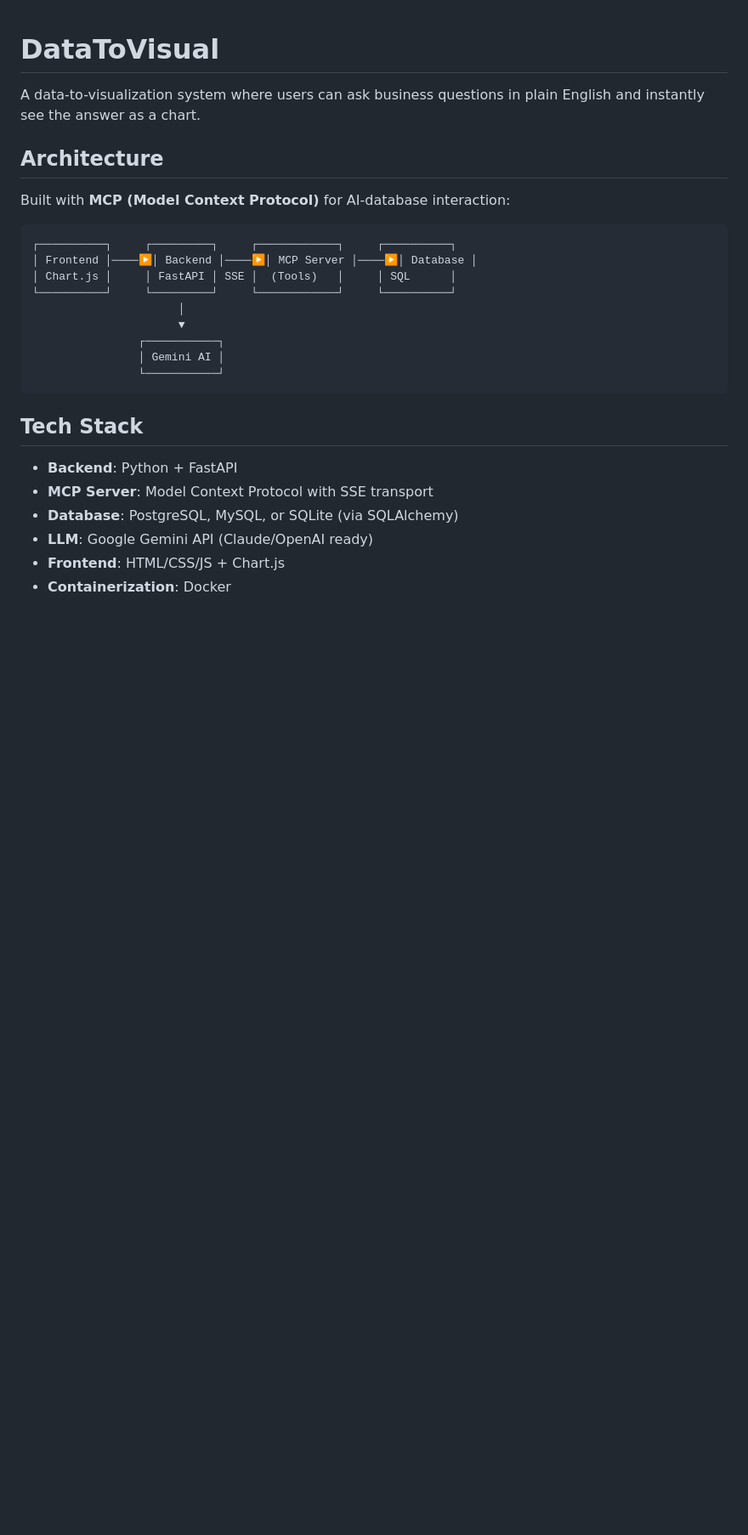
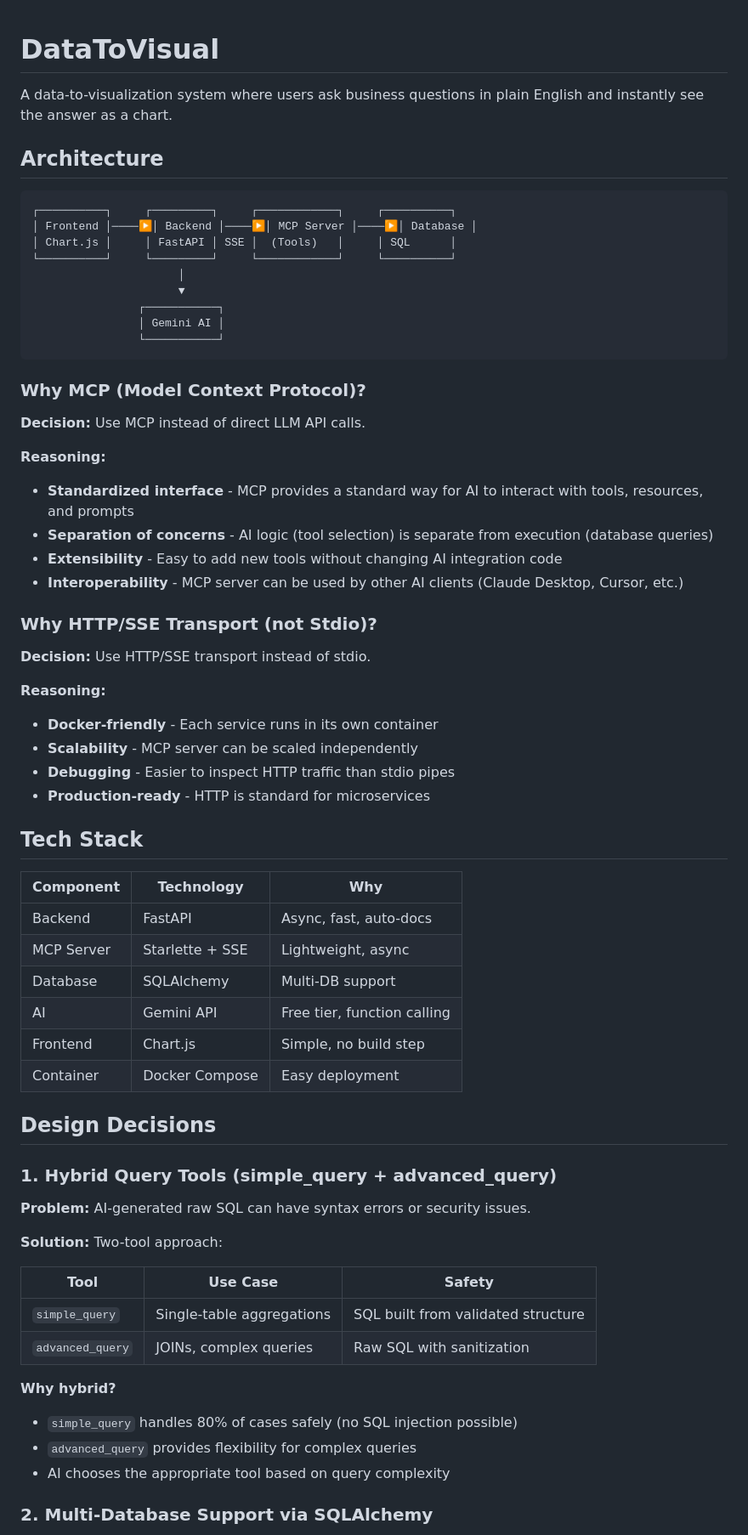
Before and after one commit to trinh31201/DataToVisual, a Markdown page: README.md, the part around one of its changes. Shown at 85% size. Drawn GitHub-style; blank space fills up the shorter version.

````diff
--- a/README.md
+++ b/README.md
@@ -1,10 +1,8 @@
 # DataToVisual
 
-A data-to-visualization system where users can ask business questions in plain English and instantly see the answer as a chart.
+A data-to-visualization system where users ask business questions in plain English and instantly see the answer as a chart.
 
 ## Architecture
-
-Built with **MCP (Model Context Protocol)** for AI-database interaction:
 
 ```
 ┌──────────┐     ┌─────────┐     ┌────────────┐     ┌──────────┐
@@ -18,11 +16,54 @@ Built with **MCP (Model Context Protocol)** for AI-database interaction:
                 └───────────┘
 ```
 
+### Why MCP (Model Context Protocol)?
+
+**Decision:** Use MCP instead of direct LLM API calls.
+
+**Reasoning:**
+- **Standardized interface** - MCP provides a standard way for AI to interact with tools, resources, and prompts
+- **Separation of concerns** - AI logic (tool selection) is separate from execution (database queries)
+- **Extensibility** - Easy to add new tools without changing AI integration code
+- **Interoperability** - MCP server can be used by other AI clients (Claude Desktop, Cursor, etc.)
+
+### Why HTTP/SSE Transport (not Stdio)?
+
+**Decision:** Use HTTP/SSE transport instead of stdio.
+
+**Reasoning:**
+- **Docker-friendly** - Each service runs in its own container
+- **Scalability** - MCP server can be scaled independently
+- **Debugging** - Easier to inspect HTTP traffic than stdio pipes
+- **Production-ready** - HTTP is standard for microservices
+
 ## Tech Stack
 
-- **Backend**: Python + FastAPI
-- **MCP Server**: Model Context Protocol with SSE transport
-- **Database**: PostgreSQL, MySQL, or SQLite (via SQLAlchemy)
-- **LLM**: Google Gemini API (Claude/OpenAI ready)
-- **Frontend**: HTML/CSS/JS + Chart.js
-- **Containerization**: Docker
+| Component | Technology | Why |
+|-----------|------------|-----|
+| Backend | FastAPI | Async, fast, auto-docs |
+| MCP Server | Starlette + SSE | Lightweight, async |
+| Database | SQLAlchemy | Multi-DB support |
+| AI | Gemini API | Free tier, function calling |
+| Frontend | Chart.js | Simple, no build step |
+| Container | Docker Compose | Easy deployment |
+
+## Design Decisions
+
+### 1. Hybrid Query Tools (simple_query + advanced_query)
+
+**Problem:** AI-generated raw SQL can have syntax errors or security issues.
+
+**Solution:** Two-tool approach:
+
+| Tool | Use Case | Safety |
+|------|----------|--------|
+| `simple_query` | Single-table aggregations | SQL built from validated structure |
+| `advanced_query` | JOINs, complex queries | Raw SQL with sanitization |
+
+**Why hybrid?**
+- `simple_query` handles 80% of cases safely (no SQL injection possible)
+- `advanced_query` provides flexibility for complex queries
+- AI chooses the appropriate tool based on query complexity
+
+### 2. Multi-Database Support via SQLAlchemy
+
````
Also changed, not shown: other parts of README.md (+126 -74 lines).
